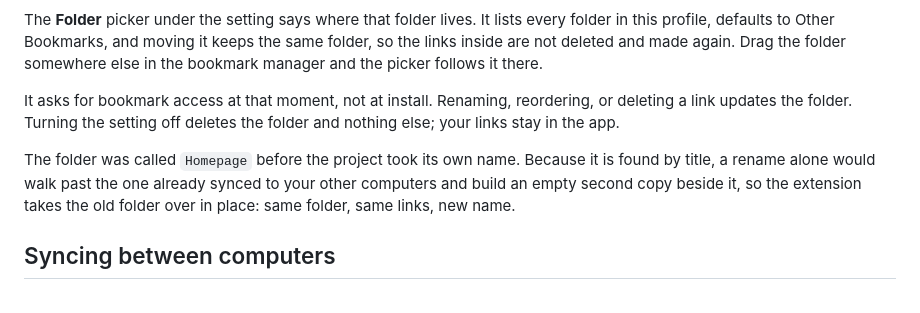
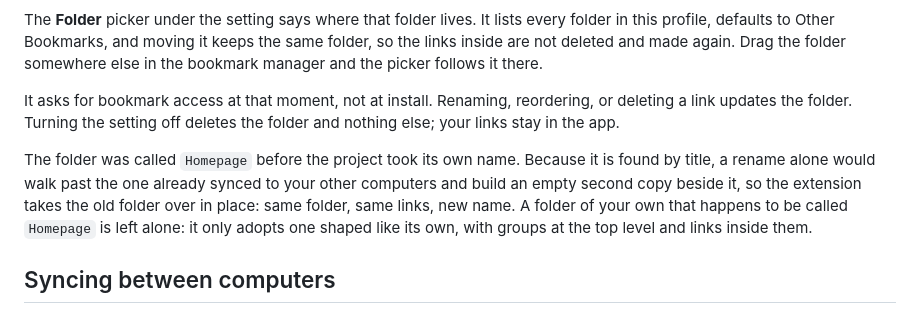
Before and after one commit to ericmason/homelinks, a Markdown page: README.md, the part around the change. Drawn GitHub-style.

Commit message:
Say that your own Homepage folder is safe

```diff
--- a/README.md
+++ b/README.md
@@ -72,7 +72,7 @@ The **Folder** picker under the setting says where that folder lives. It lists e
 
 It asks for bookmark access at that moment, not at install. Renaming, reordering, or deleting a link updates the folder. Turning the setting off deletes the folder and nothing else; your links stay in the app.
 
-The folder was called `Homepage` before the project took its own name. Because it is found by title, a rename alone would walk past the one already synced to your other computers and build an empty second copy beside it, so the extension takes the old folder over in place: same folder, same links, new name.
+The folder was called `Homepage` before the project took its own name. Because it is found by title, a rename alone would walk past the one already synced to your other computers and build an empty second copy beside it, so the extension takes the old folder over in place: same folder, same links, new name. A folder of your own that happens to be called `Homepage` is left alone: it only adopts one shaped like its own, with groups at the top level and links inside them.
 
 ## Syncing between computers
 
```
